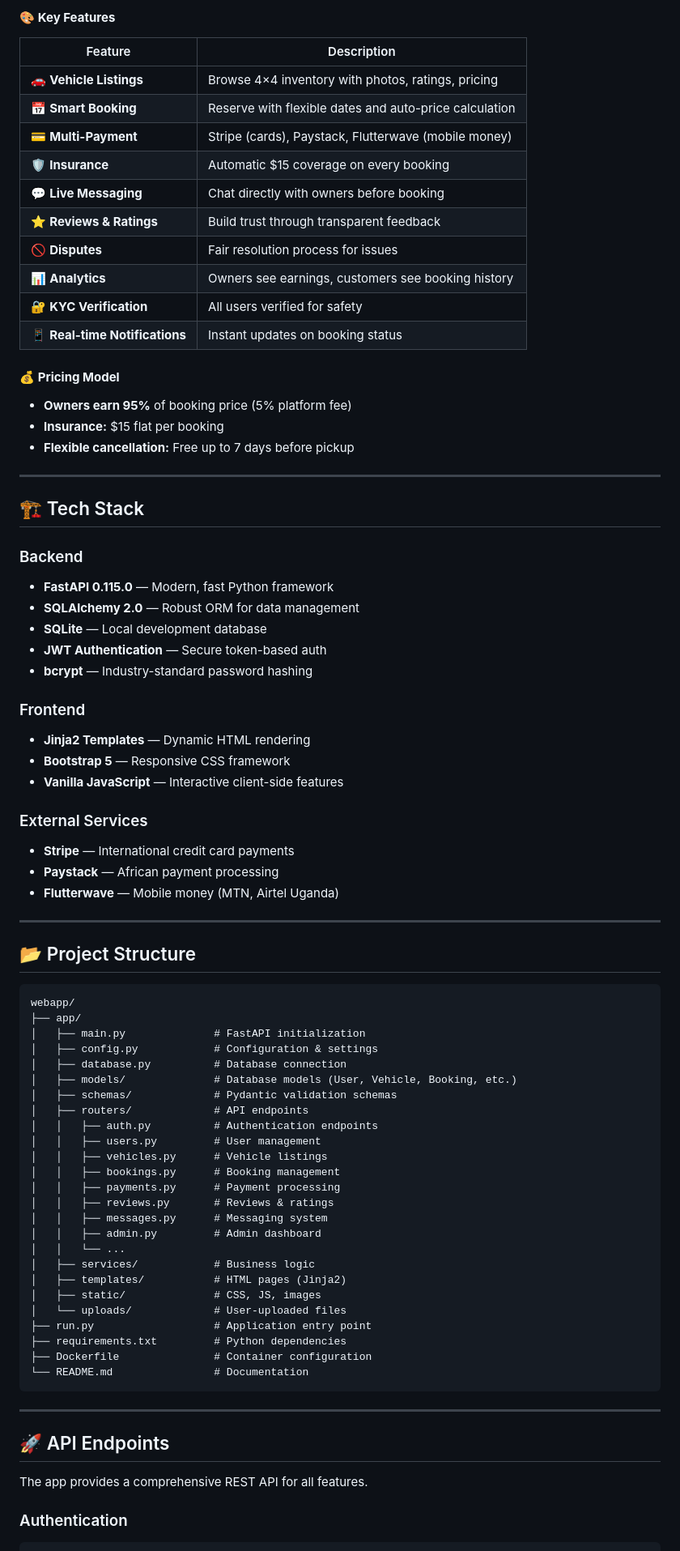
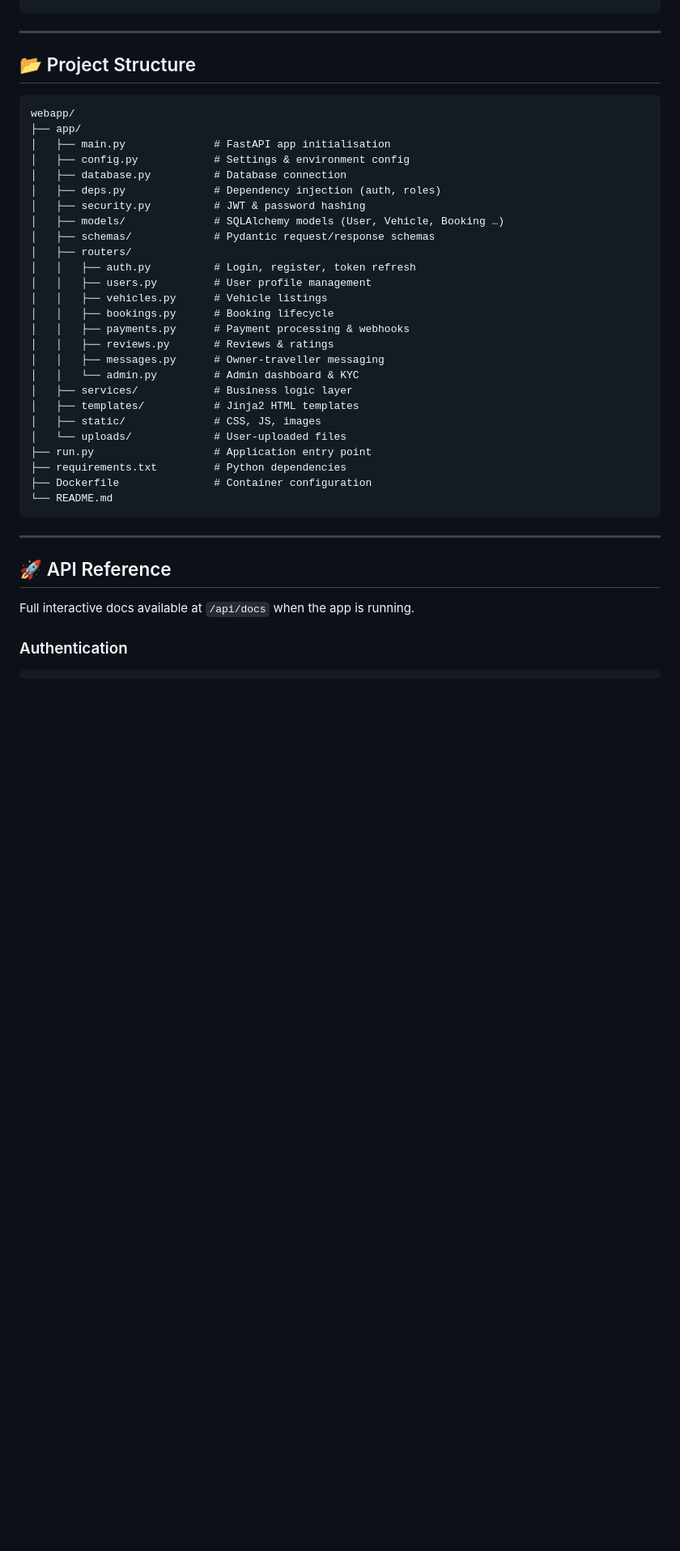
Before and after one commit to KARIVARI-UGANDA/webapp, a Markdown page: README.md, the part around one of its changes. Shown at 81% size. GitHub-like rendering; blank space fills up the shorter version.

````diff
--- a/README.md
+++ b/README.md
@@ -123,43 +124,3 @@ Karivari Uganda is built as a **modern, full-featured marketplace** with:
-#### 🎨 **Key Features**
-
-| Feature | Description |
-|---------|-------------|
-| 🚗 **Vehicle Listings** | Browse 4×4 inventory with photos, ratings, pricing |
-| 📅 **Smart Booking** | Reserve with flexible dates and auto-price calculation |
-| 💳 **Multi-Payment** | Stripe (cards), Paystack, Flutterwave (mobile money) |
-| 🛡️ **Insurance** | Automatic $15 coverage on every booking |
-| 💬 **Live Messaging** | Chat directly with owners before booking |
-| ⭐ **Reviews & Ratings** | Build trust through transparent feedback |
-| 🚫 **Disputes** | Fair resolution process for issues |
-| 📊 **Analytics** | Owners see earnings, customers see booking history |
-| 🔐 **KYC Verification** | All users verified for safety |
-| 📱 **Real-time Notifications** | Instant updates on booking status |
-
-#### 💰 **Pricing Model**
-- **Owners earn 95%** of booking price (5% platform fee)
-- **Insurance:** $15 flat per booking
-- **Flexible cancellation:** Free up to 7 days before pickup
-
----
-
-## 🏗️ Tech Stack
-
-### Backend
-- **FastAPI 0.115.0** — Modern, fast Python framework
-- **SQLAlchemy 2.0** — Robust ORM for data management
-- **SQLite** — Local development database
-- **JWT Authentication** — Secure token-based auth
-- **bcrypt** — Industry-standard password hashing
-
-### Frontend
-- **Jinja2 Templates** — Dynamic HTML rendering
-- **Bootstrap 5** — Responsive CSS framework
-- **Vanilla JavaScript** — Interactive client-side features
-
-### External Services
-- **Stripe** — International credit card payments
-- **Paystack** — African payment processing
-- **Flutterwave** — Mobile money (MTN, Airtel Uganda)
 
 ---
 
@@ -168,36 +129,38 @@ Karivari Uganda is built as a **modern, full-featured marketplace** with:
 ```
 webapp/
 ├── app/
-│   ├── main.py              # FastAPI initialization
-│   ├── config.py            # Configuration & settings
+│   ├── main.py              # FastAPI app initialisation
+│   ├── config.py            # Settings & environment config
 │   ├── database.py          # Database connection
-│   ├── models/              # Database models (User, Vehicle, Booking, etc.)
-│   ├── schemas/             # Pydantic validation schemas
-│   ├── routers/             # API endpoints
-│   │   ├── auth.py          # Authentication endpoints
-│   │   ├── users.py         # User management
+│   ├── deps.py              # Dependency injection (auth, roles)
+│   ├── security.py          # JWT & password hashing
+│   ├── models/              # SQLAlchemy models (User, Vehicle, Booking …)
+│   ├── schemas/             # Pydantic request/response schemas
+│   ├── routers/
+│   │   ├── auth.py          # Login, register, token refresh
+│   │   ├── users.py         # User profile management
 │   │   ├── vehicles.py      # Vehicle listings
-│   │   ├── bookings.py      # Booking management
-│   │   ├── payments.py      # Payment processing
+│   │   ├── bookings.py      # Booking lifecycle
+│   │   ├── payments.py      # Payment processing & webhooks
 │   │   ├── reviews.py       # Reviews & ratings
-│   │   ├── messages.py      # Messaging system
-│   │   ├── admin.py         # Admin dashboard
-│   │   └── ...
-│   ├── services/            # Business logic
-│   ├── templates/           # HTML pages (Jinja2)
+│   │   ├── messages.py      # Owner-traveller messaging
+│   │   └── admin.py         # Admin dashboard & KYC
+│   ├── services/            # Business logic layer
+│   ├── templates/           # Jinja2 HTML templates
 │   ├── static/              # CSS, JS, images
 │   └── uploads/             # User-uploaded files
 ├── run.py                   # Application entry point
 ├── requirements.txt         # Python dependencies
 ├── Dockerfile               # Container configuration
-└── README.md                # Documentation
+└── README.md
 ```
 
 ---
 
-## 🚀 API Endpoints
+## 🚀 API Reference
 
-The app provides a comprehensive REST API for all features.
+Full interactive docs available at `/api/docs` when the app is running.
 
 ### Authentication
+
 ```
````
Also changed, not shown: other parts of README.md (+169 -202 lines).
